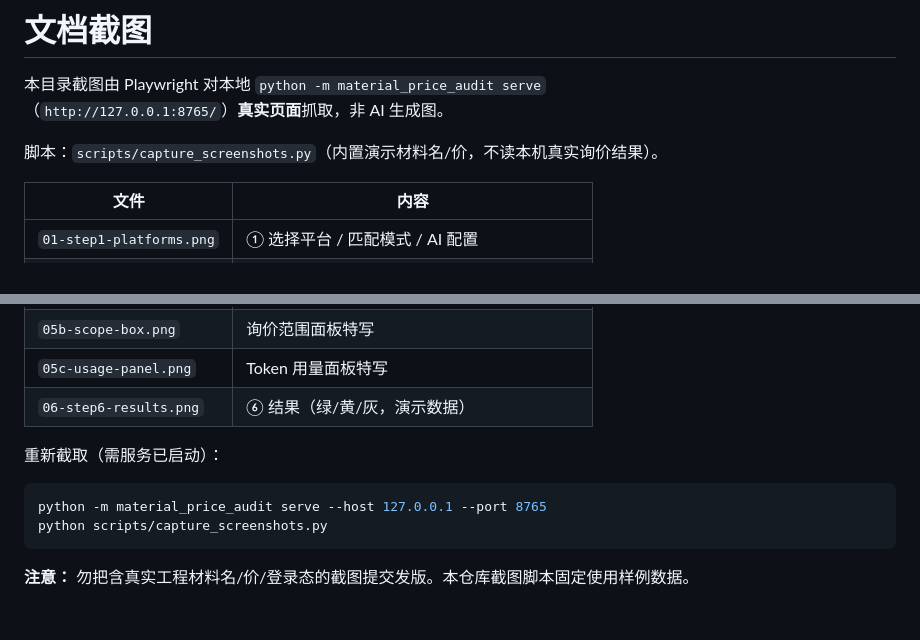
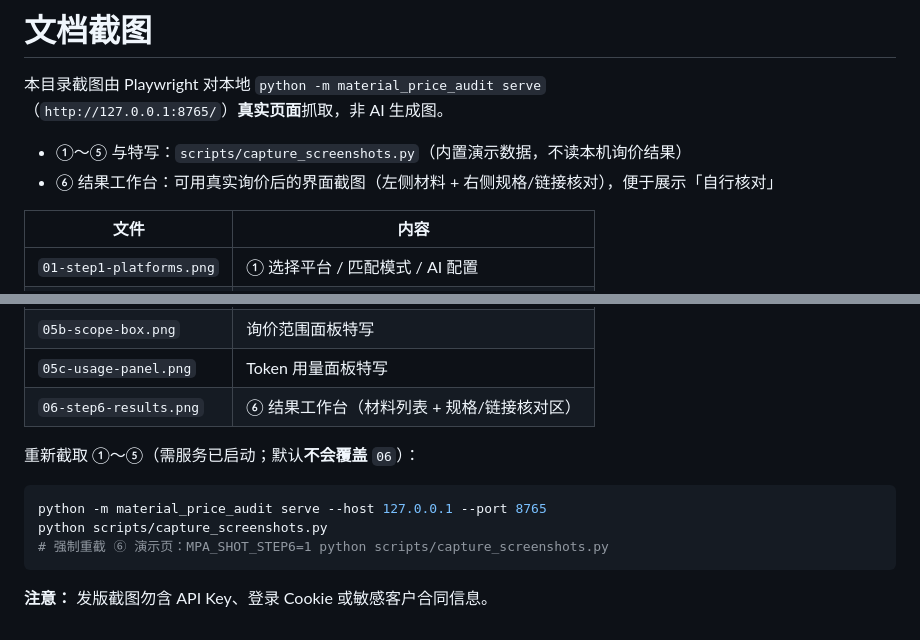
Before and after one commit to AroganY/material-price-audit, a Markdown page: docs/images/README.md, 2 parts joined by grey strips. GitHub-like rendering.

````diff
--- a/docs/images/README.md
+++ b/docs/images/README.md
@@ -3,7 +3,8 @@
 本目录截图由 Playwright 对本地 `python -m material_price_audit serve`
 （`http://127.0.0.1:8765/`）**真实页面**抓取，非 AI 生成图。
 
-脚本：`scripts/capture_screenshots.py`（内置演示材料名/价，不读本机真实询价结果）。
+- ①～⑤ 与特写：`scripts/capture_screenshots.py`（内置演示数据，不读本机询价结果）
+- ⑥ 结果工作台：可用真实询价后的界面截图（左侧材料 + 右侧规格/链接核对），便于展示「自行核对」
 
 | 文件 | 内容 |
 |------|------|
@@ -14,13 +15,14 @@
 | `05-step5-run.png` | ⑤ 询价范围、暂停/停止、**我已登录继续**、用量 |
 | `05b-scope-box.png` | 询价范围面板特写 |
 | `05c-usage-panel.png` | Token 用量面板特写 |
-| `06-step6-results.png` | ⑥ 结果（绿/黄/灰，演示数据） |
+| `06-step6-results.png` | ⑥ 结果工作台（材料列表 + 规格/链接核对区） |
 
-重新截取（需服务已启动）：
+重新截取 ①～⑤（需服务已启动；默认**不会覆盖** `06`）：
 
 ```bash
 python -m material_price_audit serve --host 127.0.0.1 --port 8765
 python scripts/capture_screenshots.py
+# 强制重截 ⑥ 演示页：MPA_SHOT_STEP6=1 python scripts/capture_screenshots.py
 ```
 
-**注意：** 勿把含真实工程材料名/价/登录态的截图提交发版。本仓库截图脚本固定使用样例数据。
+**注意：** 发版截图勿含 API Key、登录 Cookie 或敏感客户合同信息。
````
Also changed, not shown: docs/images/06-step6-results.png, 1 other file.
